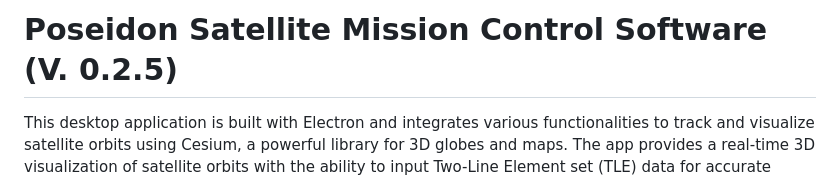
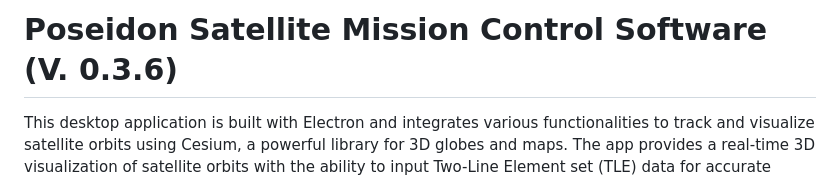
Before and after one commit to USC-POSEIDON/Poseidon, a Markdown page: README.md, the part around one of its changes. Rendered like a GitHub page.

```diff
--- a/README.md
+++ b/README.md
@@ -1,4 +1,4 @@
-# Poseidon Satellite Mission Control Software (V. 0.2.5)
+# Poseidon Satellite Mission Control Software (V. 0.3.6)
 
 This desktop application is built with Electron and integrates various functionalities to track and visualize satellite orbits using Cesium, a powerful library for 3D globes and maps. The app provides a real-time 3D visualization of satellite orbits with the ability to input Two-Line Element set (TLE) data for accurate tracking. It includes a chat window for command input, a calendar for scheduling, and additional modules for motor control and signal processing that are under development. (See the lastest commit for the most up to date source code)
 
```
Also changed, not shown: other parts of README.md (+1 -1 lines).
